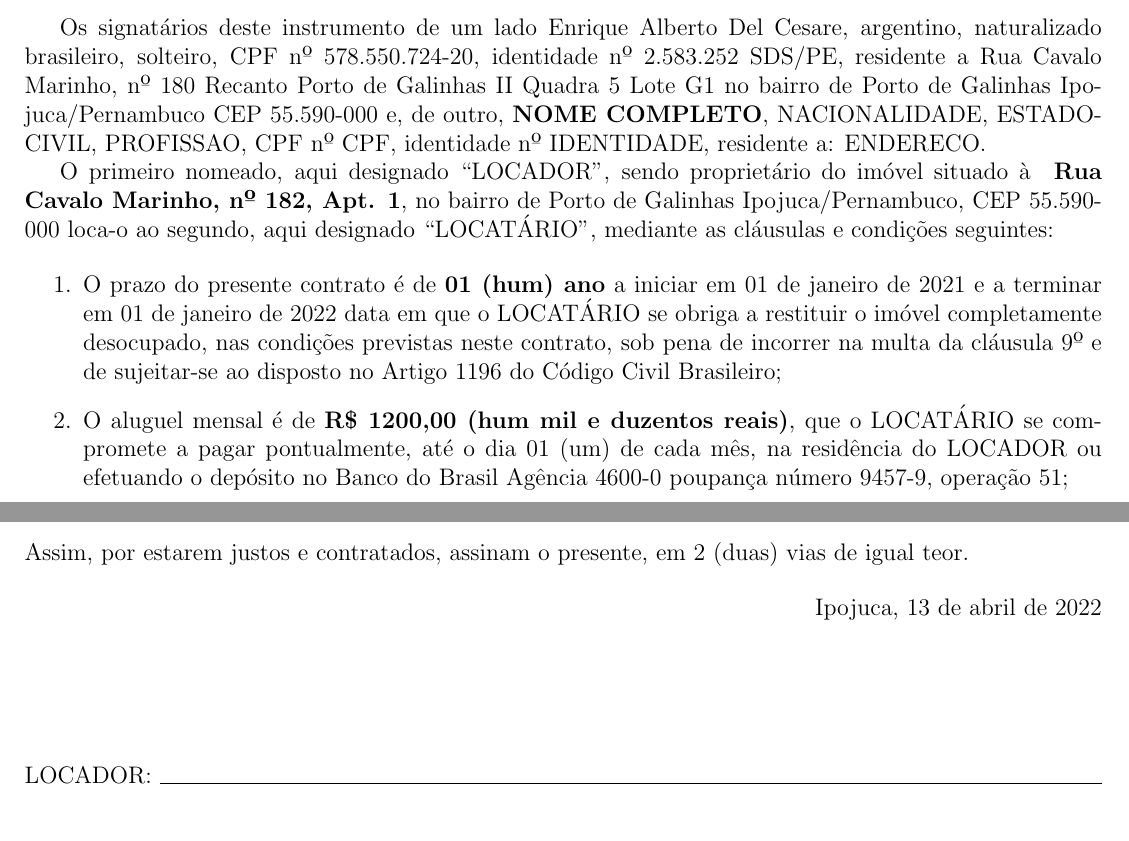
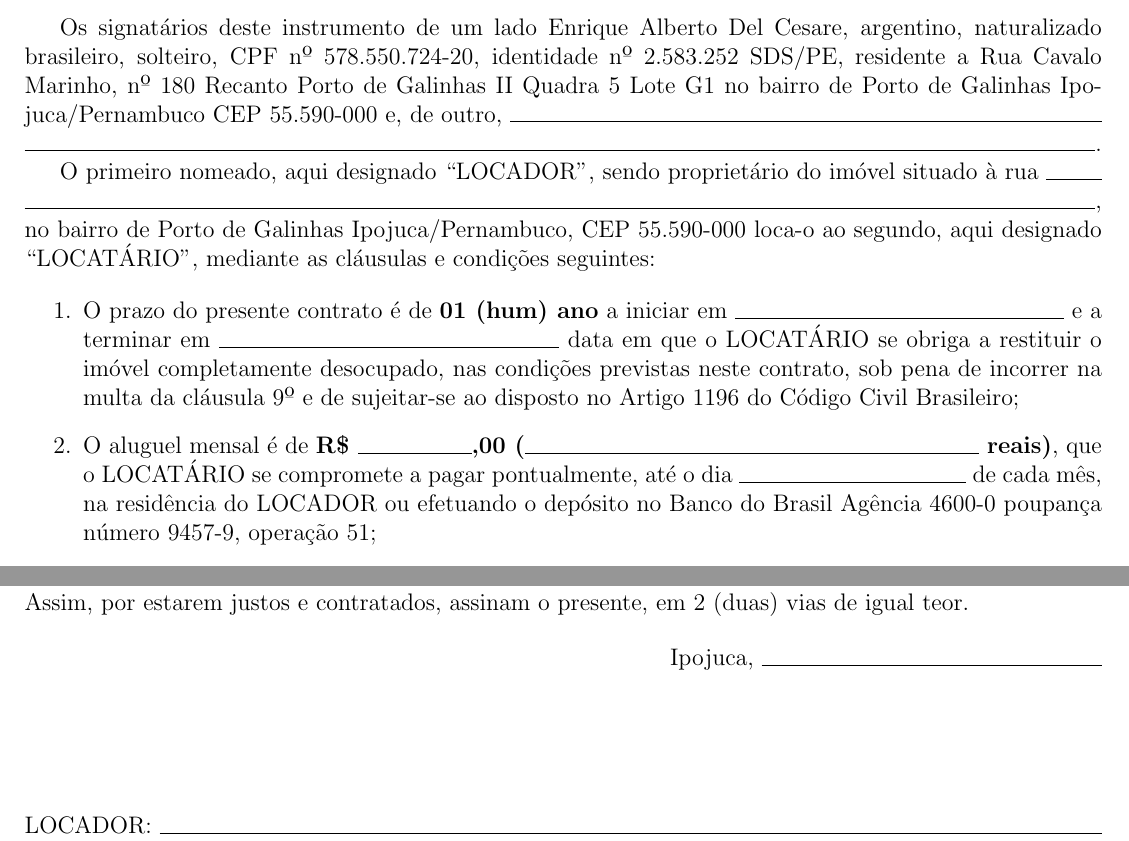
Before and after one commit to gabriel-del/contract-latex-manual, a LaTeX document (main.tex, which reads info.tex): two parts of pages 1 and 2 of 2, joined at a grey line, cut so that both start at the same text. Compiled offline with pdfLaTeX.

Commit message:
2022-04-13=08:06:28

```diff
--- a/info.tex
+++ b/info.tex
@@ -9,8 +10,2 @@
 
 \n\bloco{B}
-\n\apartamento{1}
-\n\aluguel{1200}
-\n\extensoaluguel{hum mil e duzentos}
-\n\datainicio{01 de janeiro de 2021}
-\n\datafim{01 de janeiro de 2022}
-\n\vencimento{01 (um)}
--- a/main.tex
+++ b/main.tex
@@ -7,7 +7,7 @@
 \usepackage{ifthen}
 \usepackage[portuguese]{babel}
 \fancyhf{}
-\fancyhead[C]{\tiny CONTINUAÇÃO DO CONTRATO DE LOCAÇÃO DO IMÓVEL SITUADO NA \Cendereco, APT. Nº \apartamento – PORTO DE GALINHAS/IPOJUCA (PE) CEP: 55.590-000\\}
+\fancyhead[C]{\tiny CONTINUAÇÃO DO CONTRATO DE LOCAÇÃO DO IMÓVEL SITUADO NA RUA \hrulefill  \vspace*{0.2cm} \\ \noindent \hrulefill – PORTO DE GALINHAS/IPOJUCA (PE) CEP: 55.590-000\\}
 \date{\today}
 \author{ENRIQUE ALBERTO DEL CESARE}
 \title{CONTRATO DE LOCAÇÃO DE IMÓVEL}
@@ -15,45 +15,30 @@
 \thispagestyle{empty}
 \begin{center}{\bf \huge CONTRATO DE LOCAÇÃO DE IMÓVEL}\\[5.1cm] \end{center}
 \newcommand\n{\newcommand}
-\input{info}
 
-\newcommand\cendereco{
-\IfEqCase{\bloco}{
-{A}{Rua Cavalo Marinho, nº 180}
-{B}{Rua Cavalo Marinho, nº 182}
-{C}{Rua Merepe III, S\//N}
-}}
-
-\newcommand\Cendereco{
-\IfEqCase{\bloco}{
-{A}{RUA CAVALO MARINHO, Nº 180}
-{B}{RUA CAVALO MARINHO, Nº 182}
-{C}{RUA MEREPE III, S\//N}
-}}
-
-\newcommand\limitepessoas{
-\IfEqCase{\bloco}{
-{A}{3}
-{B}{\ifthenelse{\apartamento < 9}{5}{2}}
-{C}{5}
-}}
 
 Os signatários deste instrumento de um lado Enrique Alberto Del Cesare,
 argentino, naturalizado brasileiro, solteiro, CPF nº 578.550.724-20, identidade nº 2.583.252 SDS\//PE,
 residente a Rua Cavalo Marinho, nº 180 Recanto Porto de Galinhas II Quadra 5 Lote G1
 no bairro de Porto de Galinhas Ipojuca/Pernambuco CEP 55.590-000 e, de outro,
-\textbf{\nome}\ifthenelse{\equal{\nacionalidade}{}}{}{, \nacionalidade}\ifthenelse{\equal{\estadocivil}{}}{}{, \estadocivil}\ifthenelse{\equal{\profissao}{}}{}{, \profissao}\ifthenelse{\equal{\cpf}{}}{}{, CPF nº \cpf}\ifthenelse{\equal{\identidade}{}}{}{, identidade nº \identidade}\ifthenelse{\equal{\oendereco}{}}{}{, residente a: \oendereco}\ifthenelse{\equal{\telefone}{}}{}{, telefone: \telefone}.
+\hrulefill
 
-O primeiro nomeado, aqui designado “LOCADOR”, sendo proprietário do imóvel situado à \textbf{\cendereco, Apt. \apartamento},
-no bairro de Porto de Galinhas Ipojuca\//Pernambuco, CEP 55.590-000 loca-o ao segundo, aqui designado “LOCATÁRIO”, mediante as cláusulas e condições seguintes:
+\noindent \hrulefill.
+
+O primeiro nomeado, aqui designado “LOCADOR”, sendo proprietário do imóvel situado à rua \hrulefill
+
+\noindent \hrulefill,
+
+\noindent no bairro de Porto de Galinhas Ipojuca\//Pernambuco, CEP 55.590-000 loca-o ao segundo, aqui designado “LOCATÁRIO”, mediante as cláusulas e condições seguintes:
 
 \begin{enumerate}
 
-\item O prazo do presente contrato é de \textbf{01 (hum) ano} a iniciar em \datainicio\ e a terminar em \datafim\ data em que o LOCATÁRIO
+\item O prazo do presente contrato é de \textbf{01 (hum) ano} a iniciar em \hrulefill
+\ e a terminar em \makebox[6cm]{\hrulefill}\ data em que o LOCATÁRIO
 se obriga a restituir o imóvel completamente desocupado, nas condições previstas neste contrato,
 sob pena de incorrer na multa da cláusula 9º e de sujeitar-se ao disposto no Artigo 1196 do Código Civil Brasileiro;
-\item O aluguel mensal é de \textbf{R\$ \aluguel,00 \ifthenelse{\equal{\extensoaluguel}{}}{}{(\extensoaluguel\ reais)}}, que o LOCATÁRIO se compromete a pagar pontualmente, até o dia
-\vencimento\
+\item O aluguel mensal é de \textbf{R\$ \makebox[2cm]{\hrulefill},00 (\makebox[8cm]{\hrulefill}\ reais)},
+que o LOCATÁRIO se compromete a pagar pontualmente, até o dia \makebox[4cm]{\hrulefill}\
 de cada mês, na residência do LOCADOR ou efetuando o depósito no Banco do Brasil Agência 4600-0 poupança número 9457-9, operação 51;
 \item Os consumos de \textbf{água e luz}, assim como taxas de condomínio, que incidam ou venham a incidir sobre o imóvel, conservação e outras decorrentes de lei, assim como suas respectivas majorações, \textbf{ficam a cargo do LOCATÁRIO} e, seu não pagamento na época determinada, acarretará a rescisão deste;
 \item O LOCATÁRIO, salvo as obras que importem na segurança do imóvel, obriga-se por todas as outras, devendo trazer o imóvel locado em boas condições de higiene e limpeza, e pinturas, em perfeito estado de conservação e funcionamento, para assim restituí-los quando findo ou rescindido este contrato, sem direito a retenção ou indenização por quaisquer benfeitorias ainda que necessárias, as quais ficarão desde logo incorporadas ao imóvel;
@@ -78,7 +65,7 @@ Proibido festas, piscinas de plástico, lavar carros ou bicicletas no condomíni
 Assim, por estarem justos e contratados, assinam o presente, em 2 (duas) vias de igual teor.
 
 \begin{flushright}
-Ipojuca, \today
+Ipojuca, \makebox[6cm]{\hrulefill}
 \end{flushright}
 
 \begin{center}
```
Also changed, not shown: tmp/main.pdf (added), info.tex (25 more changed lines), main.tex (16 more changed lines), 5 other files.
